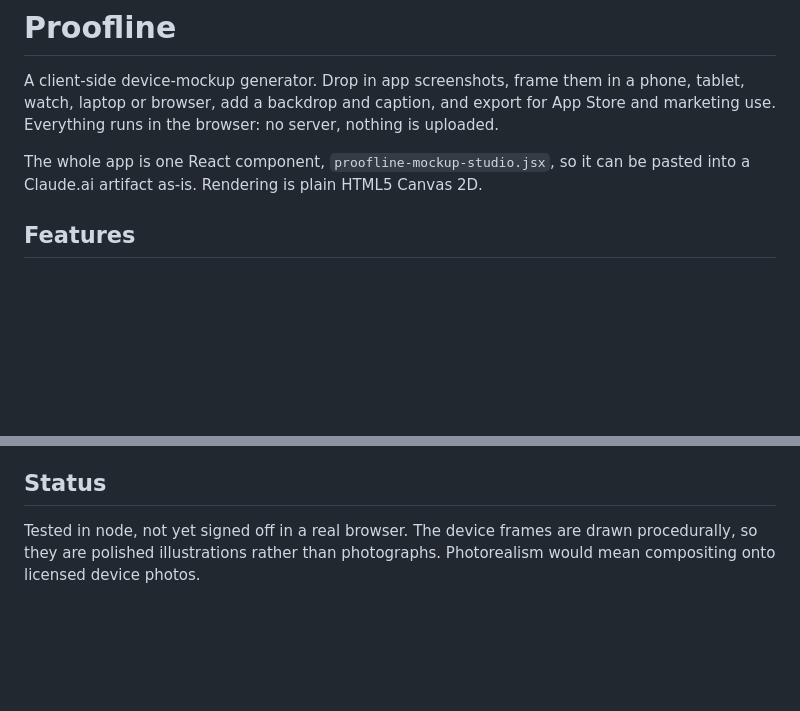
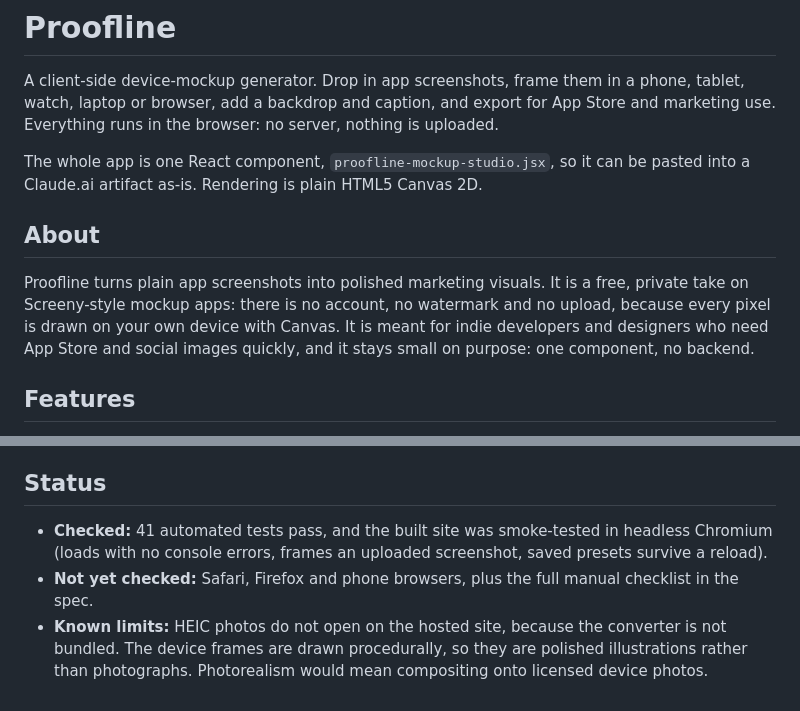
Before and after one commit to lonelyboredkid/Proofline, a Markdown page: README.md, 2 parts joined by grey strips. GitHub-like rendering; blank space fills up the shorter version.

Commit message:
README: add About section, update status and checks
Co-Authored-By: Claude Sonnet 5.5 <noreply@anthropic.com>
Claude-Session: https://claude.ai/code/session_017jfRf7qZ1GYRG6UL5wpn7j

```diff
--- a/README.md
+++ b/README.md
@@ -3,6 +3,10 @@
 A client-side device-mockup generator. Drop in app screenshots, frame them in a phone, tablet, watch, laptop or browser, add a backdrop and caption, and export for App Store and marketing use. Everything runs in the browser: no server, nothing is uploaded.
 
 The whole app is one React component, `proofline-mockup-studio.jsx`, so it can be pasted into a Claude.ai artifact as-is. Rendering is plain HTML5 Canvas 2D.
+
+## About
+
+Proofline turns plain app screenshots into polished marketing visuals. It is a free, private take on Screeny-style mockup apps: there is no account, no watermark and no upload, because every pixel is drawn on your own device with Canvas. It is meant for indie developers and designers who need App Store and social images quickly, and it stays small on purpose: one component, no backend.
 
 ## Features
 
@@ -44,4 +48,6 @@ Helpers: `render-check.mjs` renders one mockup to PNG through node-canvas, `shee
 
 ## Status
 
-Tested in node, not yet signed off in a real browser. The device frames are drawn procedurally, so they are polished illustrations rather than photographs. Photorealism would mean compositing onto licensed device photos.
+- **Checked:** 41 automated tests pass, and the built site was smoke-tested in headless Chromium (loads with no console errors, frames an uploaded screenshot, saved presets survive a reload).
+- **Not yet checked:** Safari, Firefox and phone browsers, plus the full manual checklist in the spec.
+- **Known limits:** HEIC photos do not open on the hosted site, because the converter is not bundled. The device frames are drawn procedurally, so they are polished illustrations rather than photographs. Photorealism would mean compositing onto licensed device photos.
```
